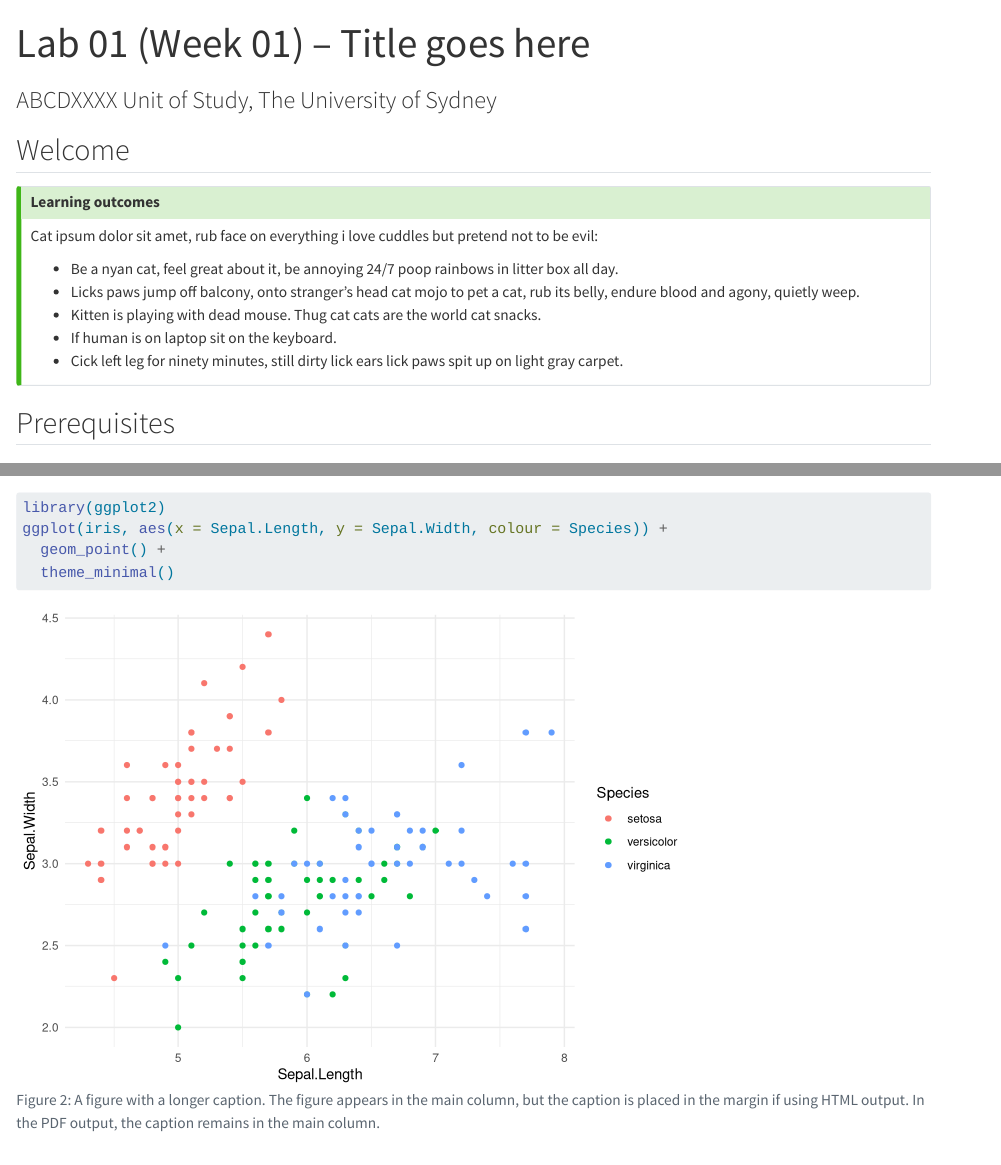
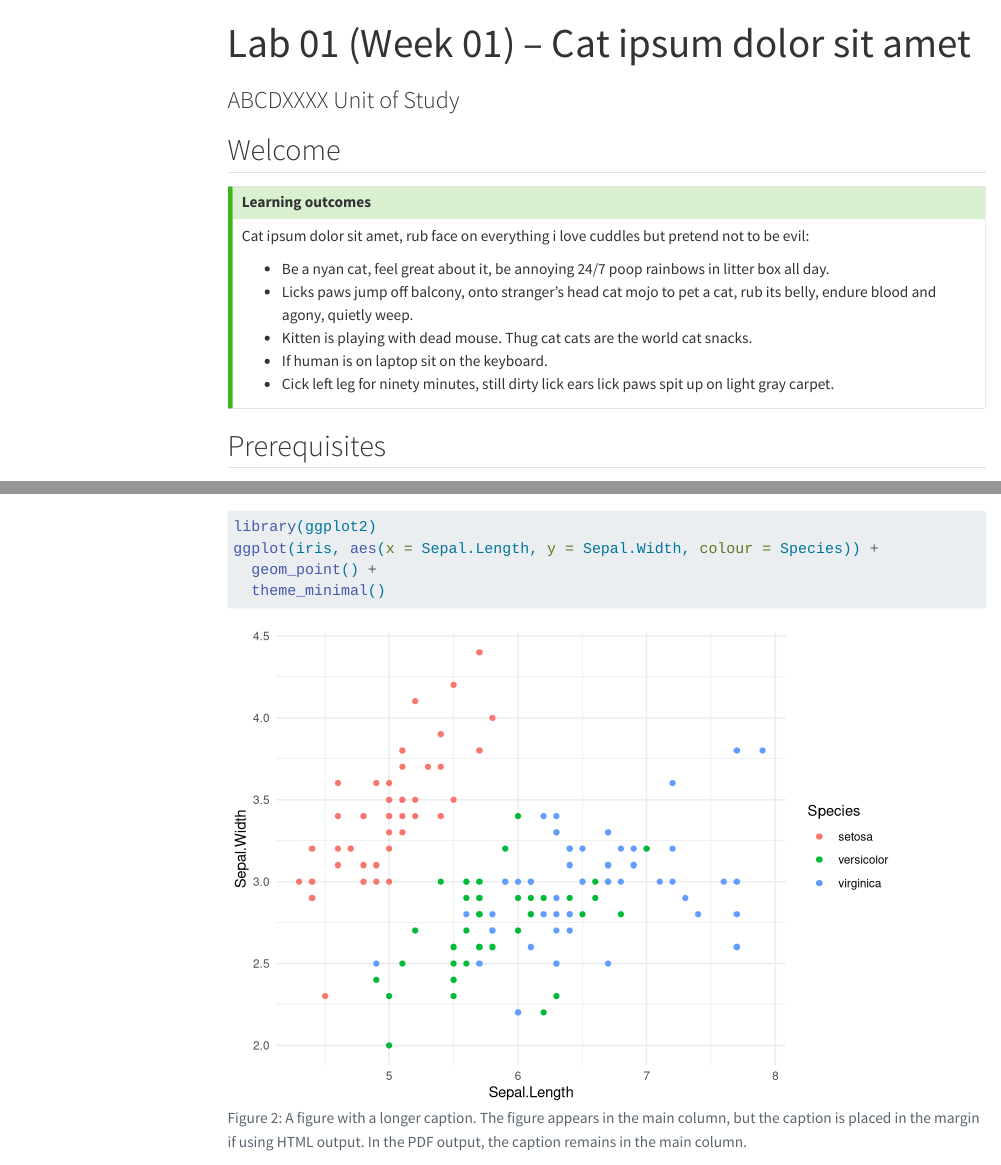
Before and after one commit to usyd-soles-edu/soles-assignment, a Quarto document (template.qmd): the page in a window 1100 px wide, from its top, and a second part further down, joined at a grey line. Rendered offline with R 4.5, knitr and Pandoc in place of Quarto, with nearby package versions; menus at the side of the page are left out.

Commit message:
update document settings

```diff
--- a/template.qmd
+++ b/template.qmd
@@ -1,16 +1,8 @@
 ---
-title: Lab 01 (Week 01) -- Title goes here
-subtitle: ABCDXXXX Unit of Study, The University of Sydney
-description: Week 1
+title: Lab 01 (Week 01) -- Cat ipsum dolor sit amet
+subtitle: ABCDXXXX Unit of Study
+description: ""
 title-block-banner: "#FCEDE2"
 title-block-banner-color: "#000"
 format:
-  # html:
-  #   toc: true
-  #   html-math-method: katex
-  #   code-overflow: wrap
-  #   code-block-border-left: "#e64626"
-  #   code-block-bg: true
-  #   fig-cap-location: margin
-  #   css: styles.css
-  #   code-summary: "Show the code"
+  html:
@@ -17,3 +13,11 @@ format:
+    toc: true
+    html-math-method: katex
+    code-overflow: wrap
+    code-block-border-left: "#e64626"
+    code-block-bg: true
+    fig-cap-location: margin
+    css: styles.css
+    code-summary: "Show the code"
   pdf:
     pdf-engine: lualatex # pdflatex lualatex
     keep-tex: true
```
Also changed, not shown: template.qmd (6 more changed lines).
